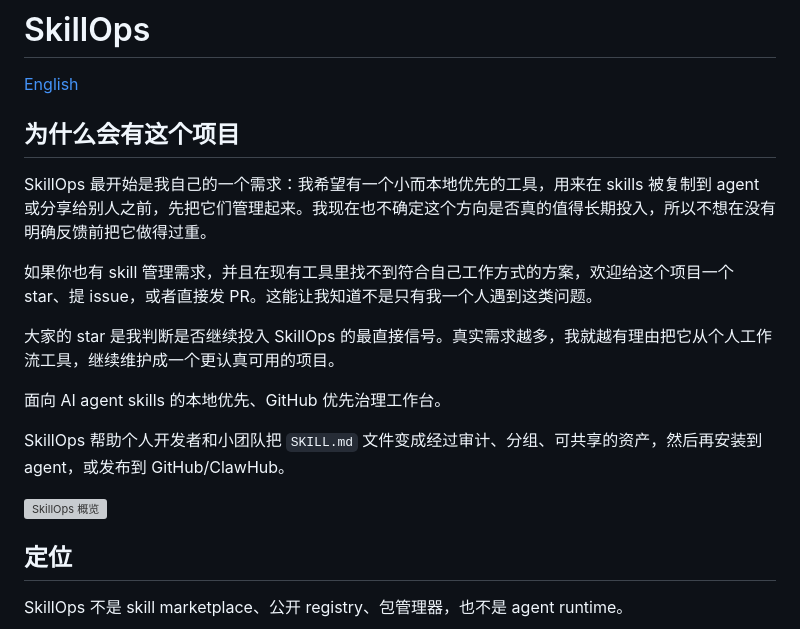
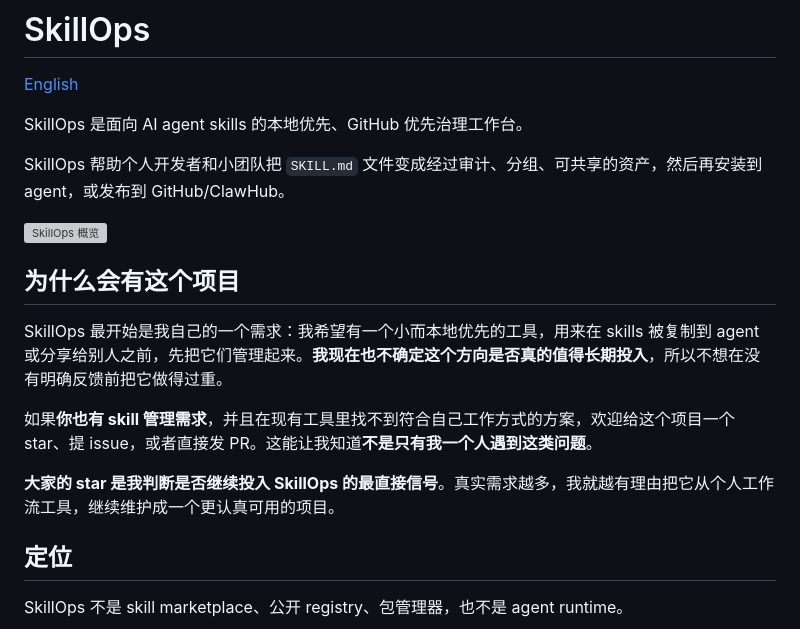
Before and after one commit to feitianchengzi/arcforge, a Markdown page: docs/zh-CN/README.md, the part around the change. Rendered like a GitHub page; grey boxes are pictures that could not be loaded.

```diff
--- a/docs/zh-CN/README.md
+++ b/docs/zh-CN/README.md
@@ -2,19 +2,19 @@
 
 [English](../../README.md)
 
-## 为什么会有这个项目
-
-SkillOps 最开始是我自己的一个需求：我希望有一个小而本地优先的工具，用来在 skills 被复制到 agent 或分享给别人之前，先把它们管理起来。我现在也不确定这个方向是否真的值得长期投入，所以不想在没有明确反馈前把它做得过重。
-
-如果你也有 skill 管理需求，并且在现有工具里找不到符合自己工作方式的方案，欢迎给这个项目一个 star、提 issue，或者直接发 PR。这能让我知道不是只有我一个人遇到这类问题。
-
-大家的 star 是我判断是否继续投入 SkillOps 的最直接信号。真实需求越多，我就越有理由把它从个人工作流工具，继续维护成一个更认真可用的项目。
-
-面向 AI agent skills 的本地优先、GitHub 优先治理工作台。
+SkillOps 是面向 AI agent skills 的本地优先、GitHub 优先治理工作台。
 
 SkillOps 帮助个人开发者和小团队把 `SKILL.md` 文件变成经过审计、分组、可共享的资产，然后再安装到 agent，或发布到 GitHub/ClawHub。
 
 ![SkillOps 概览](../assets/skillops-overview.svg)
+
+## 为什么会有这个项目
+
+SkillOps 最开始是我自己的一个需求：我希望有一个小而本地优先的工具，用来在 skills 被复制到 agent 或分享给别人之前，先把它们管理起来。**我现在也不确定这个方向是否真的值得长期投入**，所以不想在没有明确反馈前把它做得过重。
+
+如果**你也有 skill 管理需求**，并且在现有工具里找不到符合自己工作方式的方案，欢迎给这个项目一个 star、提 issue，或者直接发 PR。这能让我知道**不是只有我一个人遇到这类问题**。
+
+**大家的 star 是我判断是否继续投入 SkillOps 的最直接信号**。真实需求越多，我就越有理由把它从个人工作流工具，继续维护成一个更认真可用的项目。
 
 ## 定位
 
```
Also changed, not shown: README.md (+8 -8 lines).
